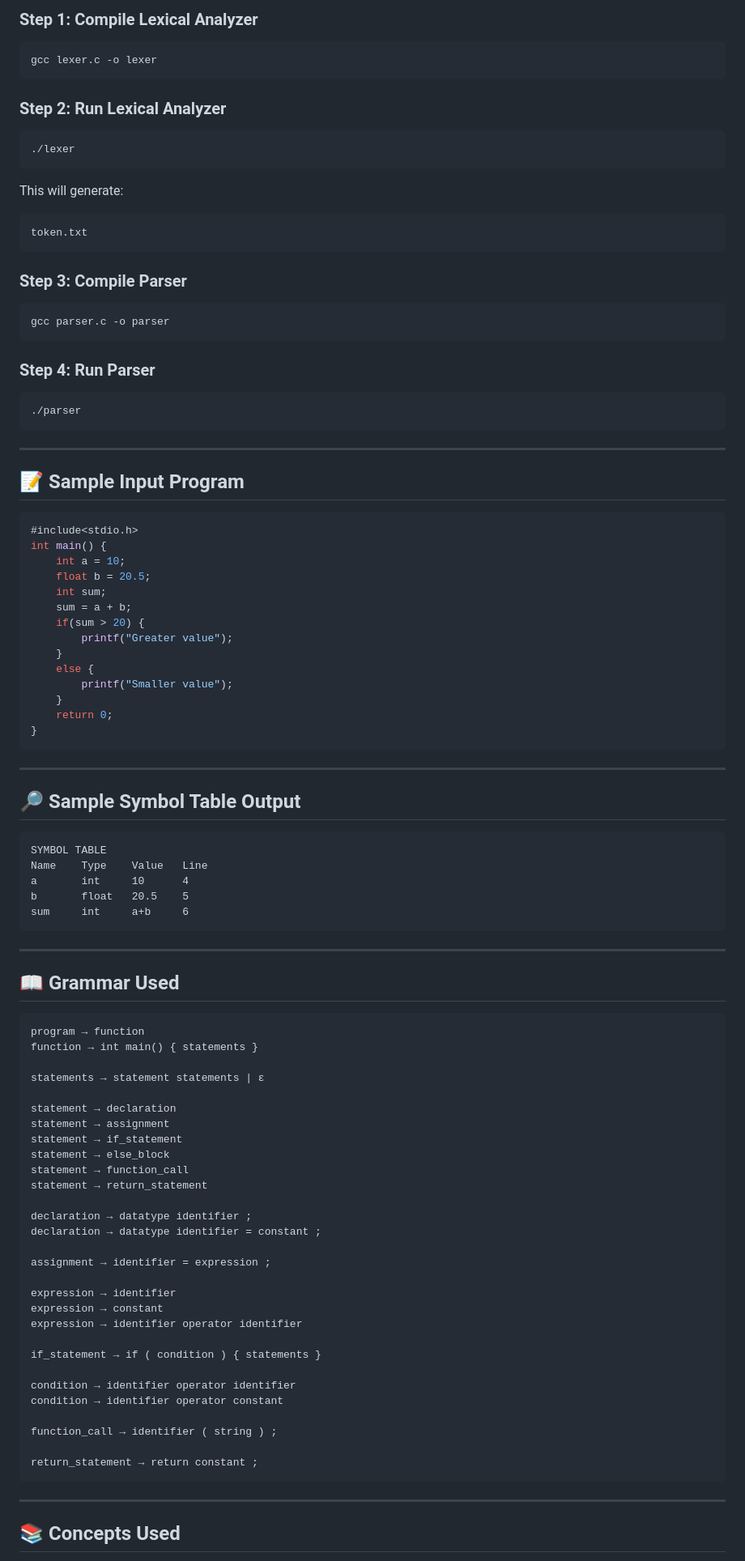
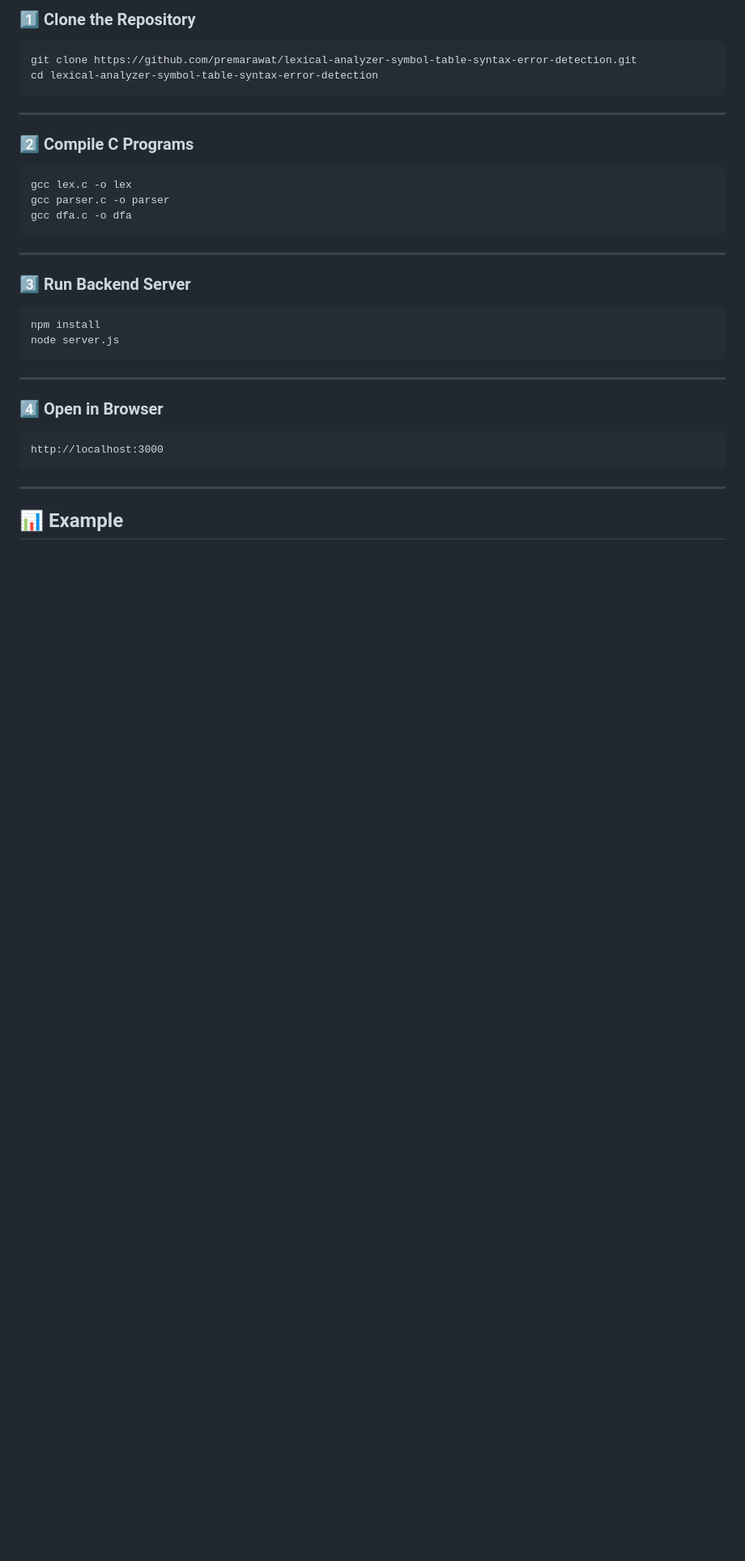
Before and after one commit to premarawat/lexical-analyzer-symbol-table-syntax-error-detection, a Markdown page: README.md, the part around one of its changes. Shown at 81% size. GitHub-like rendering; blank space fills up the shorter version.

````diff
--- a/README.md
+++ b/README.md
@@ -69,104 +86,39 @@ Lexical-Analyzer-Project/
 
-### Step 1: Compile Lexical Analyzer
+### 1️⃣ Clone the Repository
 
 ```bash
-gcc lexer.c -o lexer
-```
-
-### Step 2: Run Lexical Analyzer
-
-```bash
-./lexer
-```
-
-This will generate:
-
-```
-token.txt
-```
-
-### Step 3: Compile Parser
-
-```bash
-gcc parser.c -o parser
-```
-
-### Step 4: Run Parser
-
-```bash
-./parser
+git clone https://github.com/premarawat/lexical-analyzer-symbol-table-syntax-error-detection.git
+cd lexical-analyzer-symbol-table-syntax-error-detection
 ```
 
 ---
 
-## 📝 Sample Input Program
+### 2️⃣ Compile C Programs
 
-```c
-#include<stdio.h>
-int main() {
-    int a = 10;
-    float b = 20.5;
-    int sum;
-    sum = a + b;
-    if(sum > 20) {
-        printf("Greater value");
-    }
-    else {
-        printf("Smaller value");
-    }
-    return 0;
-}
+```bash
+gcc lex.c -o lex
+gcc parser.c -o parser
+gcc dfa.c -o dfa
 ```
 
 ---
 
-## 🔎 Sample Symbol Table Output
+### 3️⃣ Run Backend Server
 
-```
-SYMBOL TABLE
-Name    Type    Value   Line
-a       int     10      4
-b       float   20.5    5
-sum     int     a+b     6
+```bash
+npm install
+node server.js
 ```
 
 ---
 
-## 📖 Grammar Used
+### 4️⃣ Open in Browser
 
 ```
-program → function
-function → int main() { statements }
-
-statements → statement statements | ε
-
-statement → declaration
-statement → assignment
-statement → if_statement
-statement → else_block
-statement → function_call
-statement → return_statement
-
-declaration → datatype identifier ;
-declaration → datatype identifier = constant ;
-
-assignment → identifier = expression ;
-
-expression → identifier
-expression → constant
-expression → identifier operator identifier
-
-if_statement → if ( condition ) { statements }
-
-condition → identifier operator identifier
-condition → identifier operator constant
-
-function_call → identifier ( string ) ;
-
-return_statement → return constant ;
+http://localhost:3000
 ```
 
 ---
 
-## 📚 Concepts Used
+## 📊 Example
 
````
Also changed, not shown: other parts of README.md (+98 -58 lines).
